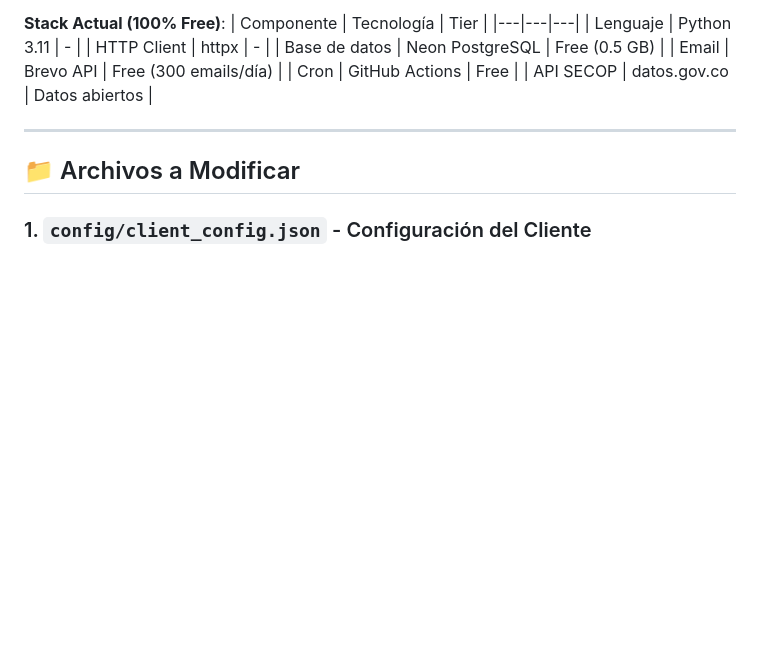
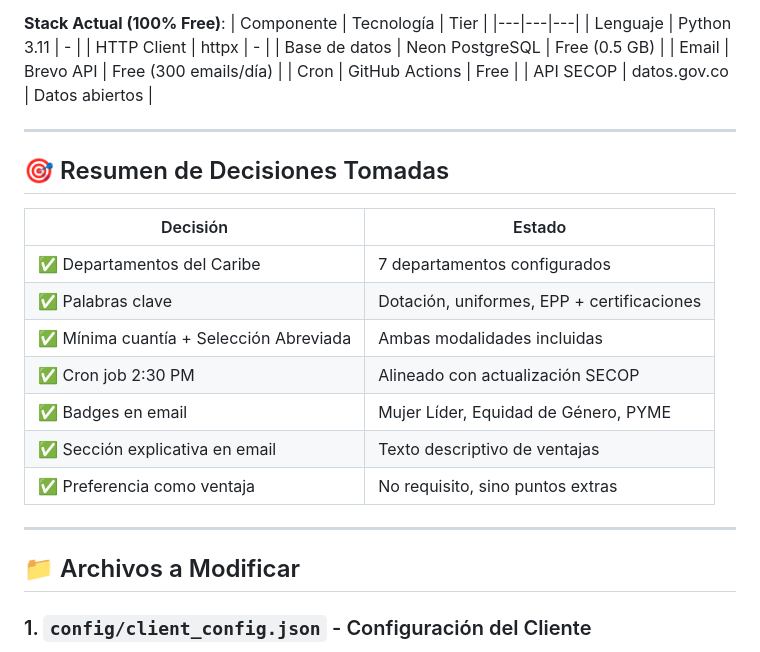
Before and after one commit to mmanosaslva/secop-monitor, a Markdown page: plan_implementacion.md, the part around the change. GitHub-like rendering; blank space fills up the shorter version.

Commit message:
docs: agregar tabla de decisiones tomadas al plan de implementación

```diff
--- a/plan_implementacion.md
+++ b/plan_implementacion.md
@@ -18,6 +18,20 @@
 | Email | Brevo API | Free (300 emails/día) |
 | Cron | GitHub Actions | Free |
 | API SECOP | datos.gov.co | Datos abiertos |
+
+---
+
+## 🎯 Resumen de Decisiones Tomadas
+
+| Decisión | Estado |
+|---|---|
+| ✅ Departamentos del Caribe | 7 departamentos configurados |
+| ✅ Palabras clave | Dotación, uniformes, EPP + certificaciones |
+| ✅ Mínima cuantía + Selección Abreviada | Ambas modalidades incluidas |
+| ✅ Cron job 2:30 PM | Alineado con actualización SECOP |
+| ✅ Badges en email | Mujer Líder, Equidad de Género, PYME |
+| ✅ Sección explicativa en email | Texto descriptivo de ventajas |
+| ✅ Preferencia como ventaja | No requisito, sino puntos extras |
 
 ---
 
```
